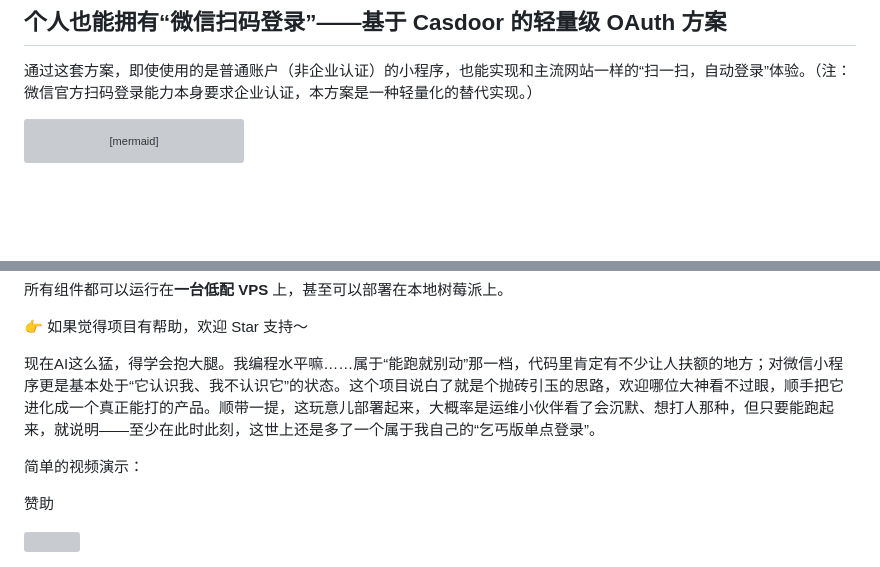
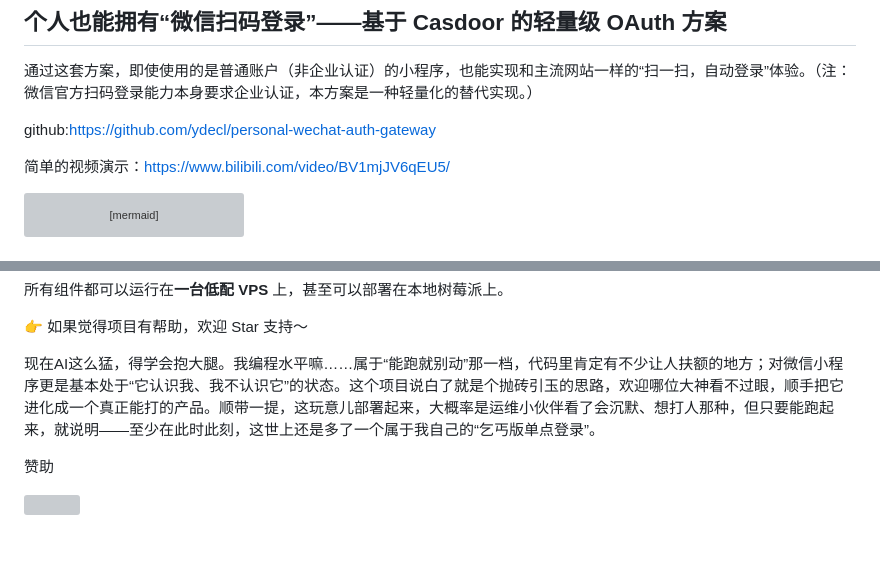
Before and after one commit to ydecl/personal-wechat-auth-gateway, a Markdown page: README.md, 2 parts joined by grey strips. Drawn GitHub-style; blank space fills up the shorter version; grey boxes are pictures that could not be loaded.

Commit message:
视频链接

````diff
--- a/README.md
+++ b/README.md
@@ -9,6 +9,10 @@ categories:
 ## 个人也能拥有“微信扫码登录”——基于 Casdoor 的轻量级 OAuth 方案
 
 通过这套方案，即使使用的是普通账户（非企业认证）的小程序，也能实现和主流网站一样的“扫一扫，自动登录”体验。（注：微信官方扫码登录能力本身要求企业认证，本方案是一种轻量化的替代实现。）
+
+github:https://github.com/ydecl/personal-wechat-auth-gateway
+
+简单的视频演示：https://www.bilibili.com/video/BV1mjJV6qEU5/
 
 ```mermaid
 sequenceDiagram
@@ -287,8 +291,6 @@ OAUTH_CLIENTS = {
 
 现在AI这么猛，得学会抱大腿。我编程水平嘛……属于“能跑就别动”那一档，代码里肯定有不少让人扶额的地方；对微信小程序更是基本处于“它认识我、我不认识它”的状态。这个项目说白了就是个抛砖引玉的思路，欢迎哪位大神看不过眼，顺手把它进化成一个真正能打的产品。顺带一提，这玩意儿部署起来，大概率是运维小伙伴看了会沉默、想打人那种，但只要能跑起来，就说明——至少在此时此刻，这世上还是多了一个属于我自己的“乞丐版单点登录”。
 
-简单的视频演示：
-
 赞助
 <div style="text-align: left;">
   <img src="/access/weixin/20260613224712_94_21.png" width="100" />
````
